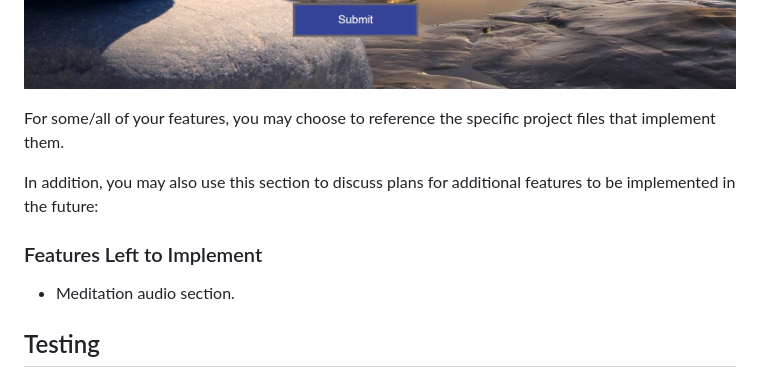
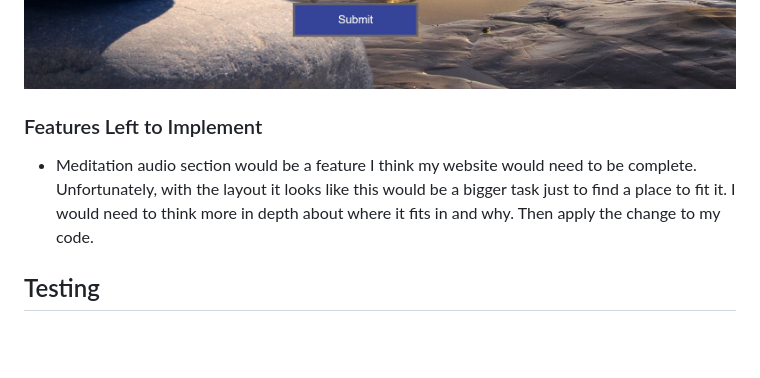
Before and after one commit to JAmcevoy/Peace_of_Mind, a Markdown page: README.md, the part around the change. Rendered like a GitHub page; blank space fills up the shorter version.

Commit message:
Future Feat Ideas

```diff
--- a/README.md
+++ b/README.md
@@ -70,13 +70,10 @@ This site is for all types of people and will have different methods of meditati
 
 ![Sign Up](https://github.com/JAmcevoy/Peace_of_Mind/blob/main/assets/images/form.JPG)
 
-For some/all of your features, you may choose to reference the specific project files that implement them.
-
-In addition, you may also use this section to discuss plans for additional features to be implemented in the future:
 
 ### Features Left to Implement
 
-- Meditation audio section.
+- Meditation audio section would be a feature I think my website would need to be complete. Unfortunately, with the layout it looks like this would be a bigger task just to find a place to fit it. I would need to think more in depth about where it fits in and why. Then apply the change to my code.
 
 ## Testing
 
```
